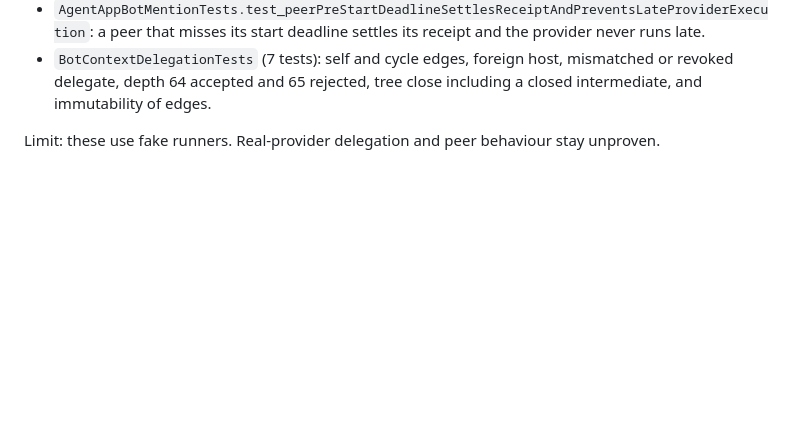
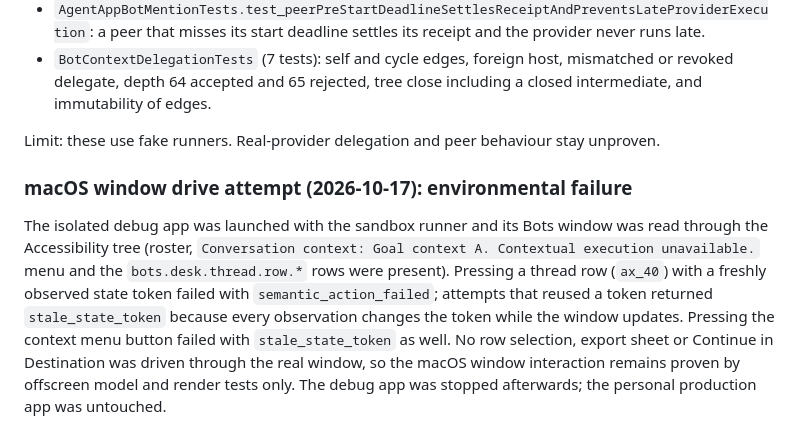
Before and after one commit to AirtonSth/MacCode, a Markdown page: docs/CONTEXTUAL-WORKSPACES.md, the part around the change. GitHub-like rendering; blank space fills up the shorter version.

Commit message:
Record macOS window drive attempt and its environmental failure

```diff
--- a/docs/CONTEXTUAL-WORKSPACES.md
+++ b/docs/CONTEXTUAL-WORKSPACES.md
@@ -426,3 +426,7 @@ Re-run at this revision on shipped code with fake provider runners:
 - `BotContextDelegationTests` (7 tests): self and cycle edges, foreign host, mismatched or revoked delegate, depth 64 accepted and 65 rejected, tree close including a closed intermediate, and immutability of edges.
 
 Limit: these use fake runners. Real-provider delegation and peer behaviour stay unproven.
+
+### macOS window drive attempt (2026-10-17): environmental failure
+
+The isolated debug app was launched with the sandbox runner and its Bots window was read through the Accessibility tree (roster, `Conversation context: Goal context A. Contextual execution unavailable.` menu and the `bots.desk.thread.row.*` rows were present). Pressing a thread row (`ax_40`) with a freshly observed state token failed with `semantic_action_failed`; attempts that reused a token returned `stale_state_token` because every observation changes the token while the window updates. Pressing the context menu button failed with `stale_state_token` as well. No row selection, export sheet or Continue in Destination was driven through the real window, so the macOS window interaction remains proven by offscreen model and render tests only. The debug app was stopped afterwards; the personal production app was untouched.
```
